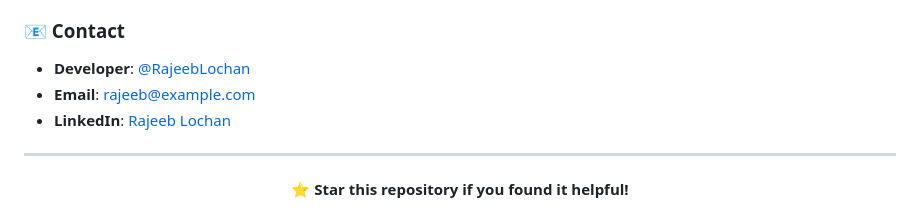
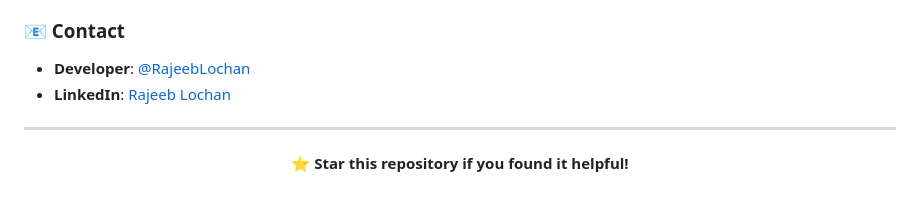
Before and after one commit to RajeebLochan/QuickPost, a Markdown page: README.md, the part around the change. Rendered like a GitHub page.

Commit message:
Remove email and update LinkedIn link
Updated LinkedIn link format and removed email.

```diff
--- a/README.md
+++ b/README.md
@@ -583,8 +583,7 @@ This project is licensed under the MIT License - see the [LICENSE](LICENSE) file
 
 ### 📧 Contact
 - **Developer**: [@RajeebLochan](https://github.com/RajeebLochan)
-- **Email**: rajeeb@example.com
-- **LinkedIn**: [Rajeeb Lochan](https://linkedin.com/in/rajeeblochan)
+- **LinkedIn**: [Rajeeb Lochan](https://linkedin.com/in/rajeeb-lochan)
 
 ---
 
```
